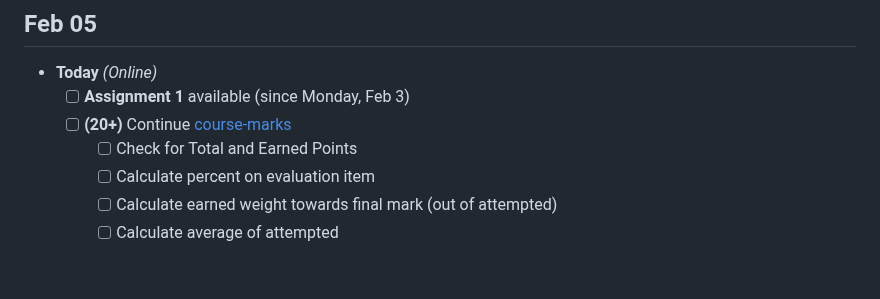
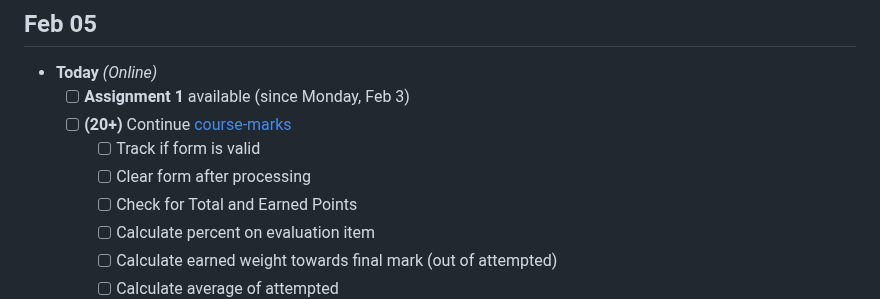
Before and after one commit to nronquillo/DanG-A01-CPSC-1520-Instructor-Workbook-2025-Jan, a Markdown page: Agenda.md, the part around the change. Rendered like a GitHub page; blank space fills up the shorter version.

Commit message:
Update agenda

```diff
--- a/Agenda.md
+++ b/Agenda.md
@@ -240,6 +240,8 @@
 - **Today** *(Online)*
   - [ ] **Assignment 1** available (since Monday, Feb 3)
   - [ ] **(20+)** Continue [course-marks](./src/012/course-marks/)
+    - [ ] Track if form is valid
+    - [ ] Clear form after processing
     - [ ] Check for Total and Earned Points
     - [ ] Calculate percent on evaluation item
     - [ ] Calculate earned weight towards final mark (out of attempted)
```
